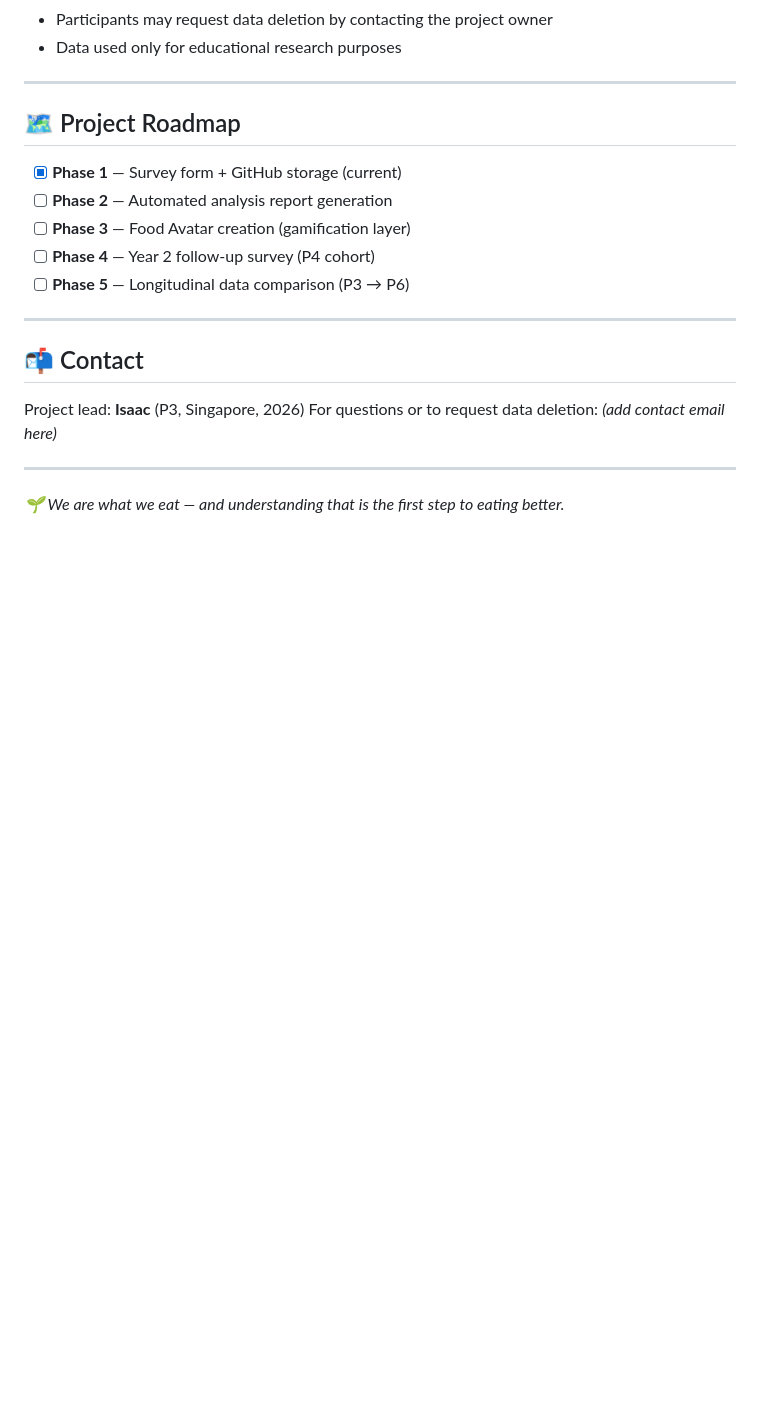
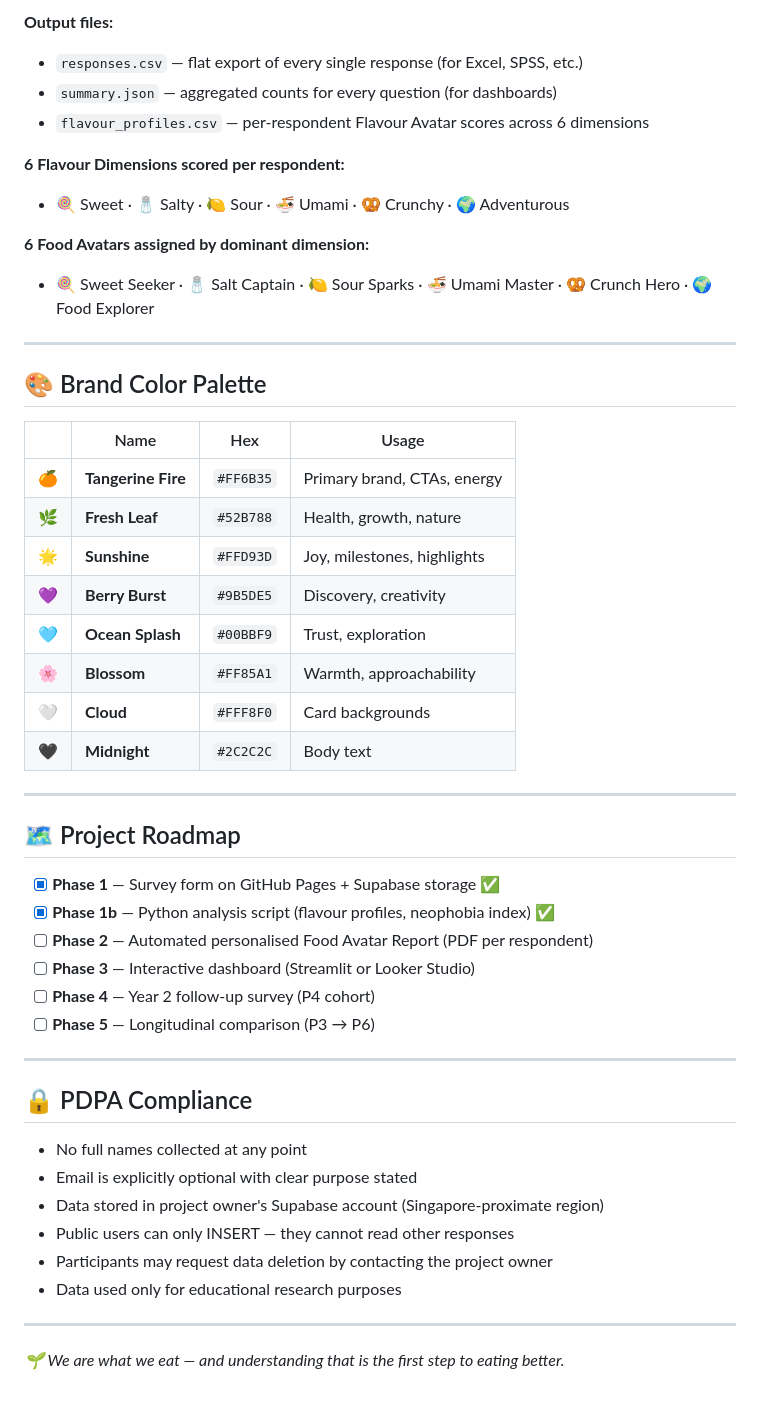
Before and after one commit to GittyHub2025/we-are-what-we-eat, a Markdown page: README.md, the part around one of its changes. Drawn GitHub-style; blank space fills up the shorter version.

```diff
--- a/README.md
+++ b/README.md
@@ -137,23 +110,51 @@ Each survey submission creates a **GitHub Issue** in the private data repository
+**Output files:**
+- `responses.csv` — flat export of every single response (for Excel, SPSS, etc.)
+- `summary.json` — aggregated counts for every question (for dashboards)
+- `flavour_profiles.csv` — per-respondent Flavour Avatar scores across 6 dimensions
+
+**6 Flavour Dimensions scored per respondent:**
+- 🍭 Sweet · 🧂 Salty · 🍋 Sour · 🍜 Umami · 🥨 Crunchy · 🌍 Adventurous
+
+**6 Food Avatars assigned by dominant dimension:**
+- 🍭 Sweet Seeker · 🧂 Salt Captain · 🍋 Sour Sparks · 🍜 Umami Master · 🥨 Crunch Hero · 🌍 Food Explorer
+
+---
+
+## 🎨 Brand Color Palette
+
+| | Name | Hex | Usage |
+|---|---|---|---|
+| 🍊 | **Tangerine Fire** | `#FF6B35` | Primary brand, CTAs, energy |
+| 🌿 | **Fresh Leaf** | `#52B788` | Health, growth, nature |
+| 🌟 | **Sunshine** | `#FFD93D` | Joy, milestones, highlights |
+| 💜 | **Berry Burst** | `#9B5DE5` | Discovery, creativity |
+| 🩵 | **Ocean Splash** | `#00BBF9` | Trust, exploration |
+| 🌸 | **Blossom** | `#FF85A1` | Warmth, approachability |
+| 🤍 | **Cloud** | `#FFF8F0` | Card backgrounds |
+| 🖤 | **Midnight** | `#2C2C2C` | Body text |
+
+---
+
+## 🗺️ Project Roadmap
+
+- [x] **Phase 1** — Survey form on GitHub Pages + Supabase storage ✅
+- [x] **Phase 1b** — Python analysis script (flavour profiles, neophobia index) ✅
+- [ ] **Phase 2** — Automated personalised Food Avatar Report (PDF per respondent)
+- [ ] **Phase 3** — Interactive dashboard (Streamlit or Looker Studio)
+- [ ] **Phase 4** — Year 2 follow-up survey (P4 cohort)
+- [ ] **Phase 5** — Longitudinal comparison (P3 → P6)
+
+---
+
+## 🔒 PDPA Compliance
+
+- No full names collected at any point
+- Email is explicitly optional with clear purpose stated
+- Data stored in project owner's Supabase account (Singapore-proximate region)
+- Public users can only INSERT — they cannot read other responses
 - Participants may request data deletion by contacting the project owner
 - Data used only for educational research purposes
 
 ---
 
-## 🗺️ Project Roadmap
-
-- [x] **Phase 1** — Survey form + GitHub storage (current)
-- [ ] **Phase 2** — Automated analysis report generation
-- [ ] **Phase 3** — Food Avatar creation (gamification layer)
-- [ ] **Phase 4** — Year 2 follow-up survey (P4 cohort)
-- [ ] **Phase 5** — Longitudinal data comparison (P3 → P6)
-
----
-
-## 📬 Contact
-
-Project lead: **Isaac** (P3, Singapore, 2026)
-For questions or to request data deletion: _(add contact email here)_
-
----
-
 *🌱 We are what we eat — and understanding that is the first step to eating better.*
```
Also changed, not shown: other parts of README.md (+63 -90 lines).
